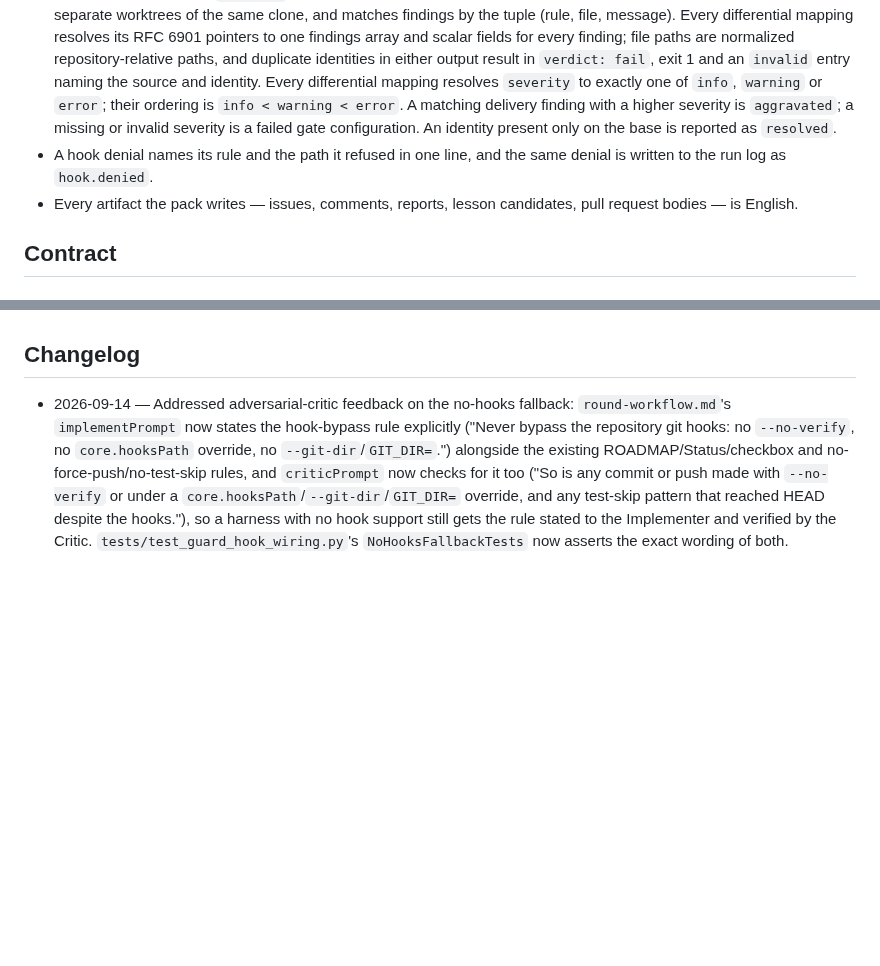
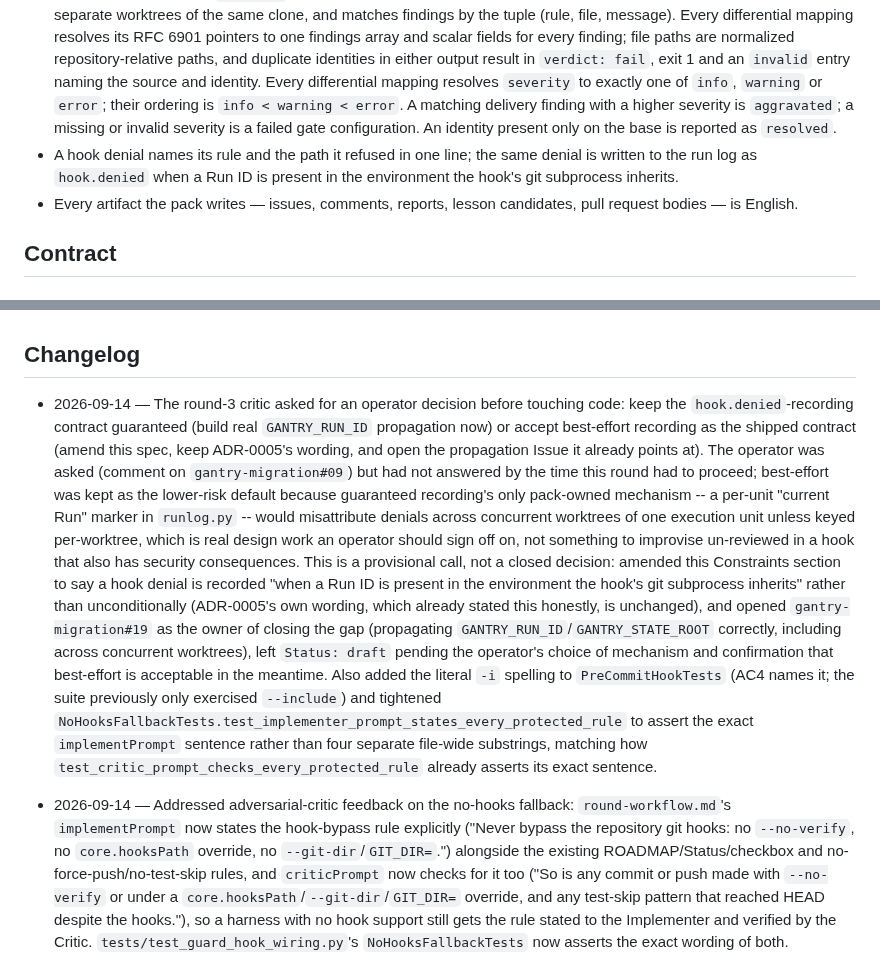
Before and after one commit to JulioBorges/gantry, a Markdown page: .scratch/gantry-migration/spec.md, 2 parts joined by grey strips. Drawn GitHub-style; blank space fills up the shorter version.

Commit message:
docs(gantry-09): keep hook.denied recording best-effort, open propagation Issue
Round-3 critic asked for an operator decision before touching code: keep
hook.denied recording guaranteed (build real GANTRY_RUN_ID propagation now)
or accept best-effort recording as the shipped contract. Asked the operator
via SendMessage on the session's main agent; no answer had arrived by the
time this round had to proceed, so best-effort was kept as the lower-risk
default -- the only pack-owned mechanism for a guarantee (a per-unit
"current Run" marker in runlog.py) would misattribute denials across
concurrent worktrees of one execution unit unless keyed per-worktree, which
is real design work a security-relevant hook should not improvise without
sign-off.

Amended spec.md's Constraints to say a hook denial is recorded "when a Run
ID is present in the environment the hook's git subprocess inherits" rather
than unconditionally (ADR-0005's own wording already said this and is
unchanged). Opened gantry-migration#19 (Status: draft) as the owner of
closing the gap, recorded the provisional call as a comment on
gantry-migration#09, and added a Spec Changelog entry. This is provisional,
not closed: the operator may prefer guaranteed recording instead, in which
case #19 absorbs that build-out and this Constraints wording reverts.

Co-Authored-By: Claude Sonnet 5 <noreply@anthropic.com>

```diff
--- a/.scratch/gantry-migration/spec.md
+++ b/.scratch/gantry-migration/spec.md
@@ -38,7 +38,7 @@ This spec is the migration: `asdlc` becomes the three skills of the pack (`gantr
 - `dashboard.py` binds `127.0.0.1` only, serves the kanban from files in the pack with zero external assets, and reflects a new run-log event within two seconds.
 - `budget.py` estimates tokens as UTF-8 bytes divided by four, reads the assumed window from the capabilities file for the chosen model, and applies the `contextShare` from the policy, 0.15 by default.
 - The differential mode of `gates.py` runs the same declared command on the round's base and on the delivery, in separate worktrees of the same clone, and matches findings by the tuple (rule, file, message). Every differential mapping resolves its RFC 6901 pointers to one findings array and scalar fields for every finding; file paths are normalized repository-relative paths, and duplicate identities in either output result in `verdict: fail`, exit 1 and an `invalid` entry naming the source and identity. Every differential mapping resolves `severity` to exactly one of `info`, `warning` or `error`; their ordering is `info < warning < error`. A matching delivery finding with a higher severity is `aggravated`; a missing or invalid severity is a failed gate configuration. An identity present only on the base is reported as `resolved`.
-- A hook denial names its rule and the path it refused in one line, and the same denial is written to the run log as `hook.denied`.
+- A hook denial names its rule and the path it refused in one line; the same denial is written to the run log as `hook.denied` when a Run ID is present in the environment the hook's git subprocess inherits.
 - Every artifact the pack writes — issues, comments, reports, lesson candidates, pull request bodies — is English.
 
 ## Contract
@@ -166,6 +166,25 @@ Scenario: The run ends with an offered draft pull request
 
 ## Changelog
 
+- 2026-09-14 — The round-3 critic asked for an operator decision before touching code: keep the
+  `hook.denied`-recording contract guaranteed (build real `GANTRY_RUN_ID` propagation now) or accept
+  best-effort recording as the shipped contract (amend this spec, keep ADR-0005's wording, and open the
+  propagation Issue it already points at). The operator was asked (comment on `gantry-migration#09`) but
+  had not answered by the time this round had to proceed; best-effort was kept as the lower-risk default
+  because guaranteed recording's only pack-owned mechanism -- a per-unit "current Run" marker in
+  `runlog.py` -- would misattribute denials across concurrent worktrees of one execution unit unless keyed
+  per-worktree, which is real design work an operator should sign off on, not something to improvise
+  un-reviewed in a hook that also has security consequences. This is a provisional call, not a closed
+  decision: amended this Constraints section to say a hook denial is recorded "when a Run ID is present in
+  the environment the hook's git subprocess inherits" rather than unconditionally (ADR-0005's own wording,
+  which already stated this honestly, is unchanged), and opened `gantry-migration#19` as the owner of
+  closing the gap (propagating `GANTRY_RUN_ID`/`GANTRY_STATE_ROOT` correctly, including across concurrent
+  worktrees), left `Status: draft` pending the operator's choice of mechanism and confirmation that
+  best-effort is acceptable in the meantime. Also added the literal `-i` spelling to `PreCommitHookTests`
+  (AC4 names it; the suite previously only exercised `--include`) and tightened
+  `NoHooksFallbackTests.test_implementer_prompt_states_every_protected_rule` to assert the exact
+  `implementPrompt` sentence rather than four separate file-wide substrings, matching how
+  `test_critic_prompt_checks_every_protected_rule` already asserts its exact sentence.
 - 2026-09-14 — Addressed adversarial-critic feedback on the no-hooks fallback: `round-workflow.md`'s
   `implementPrompt` now states the hook-bypass rule explicitly ("Never bypass the repository git hooks:
   no `--no-verify`, no `core.hooksPath` override, no `--git-dir`/`GIT_DIR=`.") alongside the existing
```
Also changed, not shown: 2 other files.
